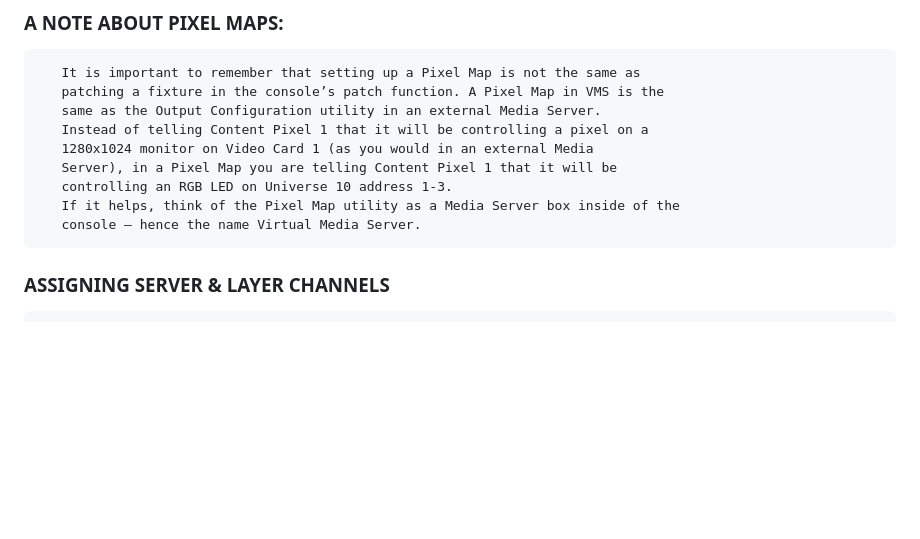
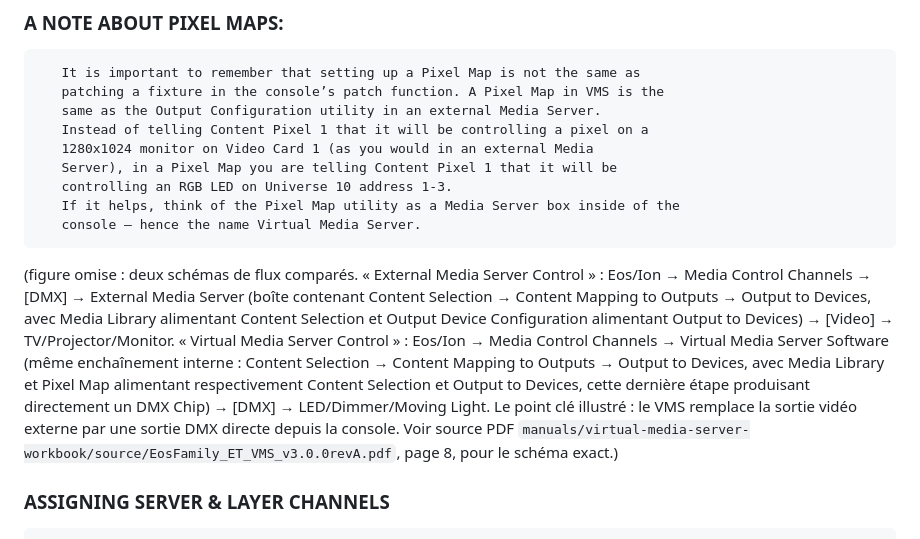
Before and after one commit to pastrestresbien-collab/macro2eos, a Markdown page: manuals/virtual-media-server-workbook/EosFamily_VirtualMediaServer_v3.0.0.md, the part around the change. Drawn GitHub-style; blank space fills up the shorter version.

Commit message:
Ajoute figure omise manquante dans virtual-media-server-workbook
Schema comparatif External Media Server Control / Virtual Media Server
Control (p.8) absent du .md, decrit fidelement. Reste du document
largement sonde, propre (tableaux d'appendice natifs texte confirmes
intacts, diagrammes restants tous illustratifs/redondants avec le texte).

Co-Authored-By: Claude Sonnet 5 <noreply@anthropic.com>
Claude-Session: https://claude.ai/code/session_016ashtjRAt5ssUG9og4A9QW

```diff
--- a/manuals/virtual-media-server-workbook/EosFamily_VirtualMediaServer_v3.0.0.md
+++ b/manuals/virtual-media-server-workbook/EosFamily_VirtualMediaServer_v3.0.0.md
@@ -196,6 +196,23 @@ the Pixel Map.
        controlling an RGB LED on Universe 10 address 1-3.
        If it helps, think of the Pixel Map utility as a Media Server box inside of the
        console – hence the name Virtual Media Server.
+
+(figure omise : deux schémas de flux comparés.
+« External Media Server Control » : Eos/Ion → Media Control Channels
+→ [DMX] → External Media Server (boîte contenant Content Selection →
+Content Mapping to Outputs → Output to Devices, avec Media Library
+alimentant Content Selection et Output Device Configuration alimentant
+Output to Devices) → [Video] → TV/Projector/Monitor.
+« Virtual Media Server Control » : Eos/Ion → Media Control Channels →
+Virtual Media Server Software (même enchaînement interne : Content
+Selection → Content Mapping to Outputs → Output to Devices, avec Media
+Library et Pixel Map alimentant respectivement Content Selection et
+Output to Devices, cette dernière étape produisant directement un DMX
+Chip) → [DMX] → LED/Dimmer/Moving Light.
+Le point clé illustré : le VMS remplace la sortie vidéo externe par une
+sortie DMX directe depuis la console.
+Voir source PDF `manuals/virtual-media-server-workbook/source/EosFamily_ET_VMS_v3.0.0revA.pdf`,
+page 8, pour le schéma exact.)
 
 ### ASSIGNING SERVER & LAYER CHANNELS
 
```
